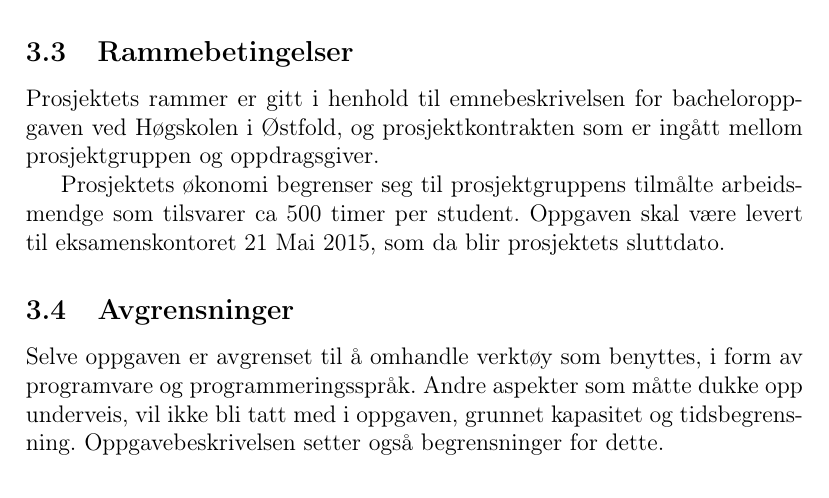
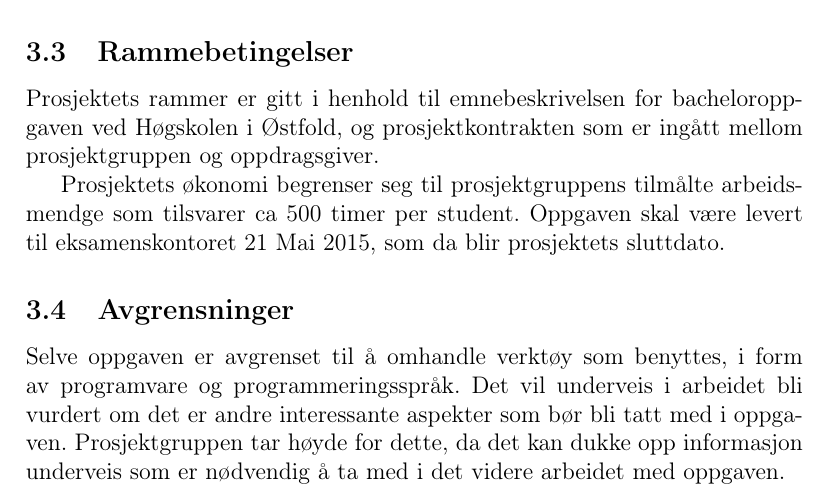
Before and after one commit to erljacobsen/bachelor, a LaTeX document (Forprosjektrapport/Forprosjektrapport.tex): part of page 5 of 10, cut so that both start at the same text. Compiled offline with pdfLaTeX.

Commit message:
Avgrensinger endret.

```diff
--- a/Forprosjektrapport/Forprosjektrapport.tex
+++ b/Forprosjektrapport/Forprosjektrapport.tex
@@ -94,8 +94,7 @@ Prosjektets økonomi begrenser seg til prosjektgruppens tilmålte arbeidsmendge
 
 \subsection{Avgrensninger}
 
-Selve oppgaven er avgrenset til å omhandle verktøy som benyttes, i form av programvare og programmeringsspråk. Andre aspekter som måtte dukke opp underveis, vil ikke bli tatt med i oppgaven, grunnet kapasitet og tidsbegrensning. Oppgavebeskrivelsen setter også begrensninger for dette.
-
+Selve oppgaven er avgrenset til å omhandle verktøy som benyttes, i form av programvare og programmeringsspråk. Det vil underveis i arbeidet  bli vurdert om det er andre interessante aspekter som bør bli tatt med i oppgaven. Prosjektgruppen tar høyde for dette, da det kan dukke opp informasjon underveis som er nødvendig å ta med i det videre arbeidet med oppgaven.
 \section{Formål}
 
 \subsection{Effektmål}
```
Also changed, not shown: Forprosjektrapport/Forprosjektrapport.pdf, 2 other files.
